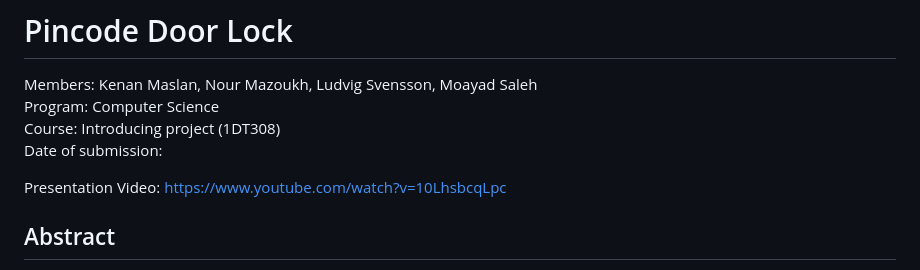
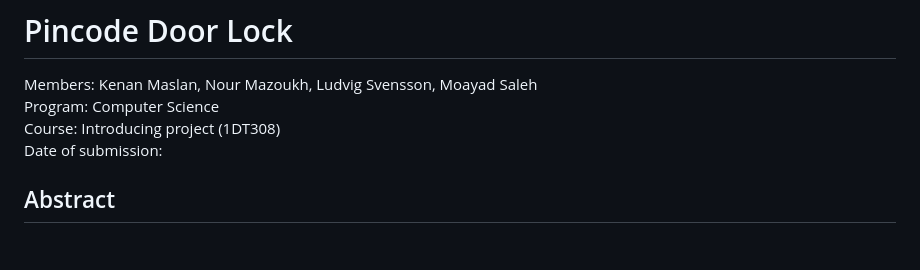
Before and after one commit to Knoz9/IoT-pincode-doorlock, a Markdown page: README.md, the part around the change. GitHub-like rendering; blank space fills up the shorter version.

```diff
--- a/README.md
+++ b/README.md
@@ -5,8 +5,6 @@ Members: Kenan Maslan, Nour Mazoukh, Ludvig Svensson, Moayad Saleh <br>
 Program: Computer Science <br>
 Course: Introducing project (1DT308) <br>
 Date of submission: <br>
-
-Presentation Video: https://www.youtube.com/watch?v=10LhsbcqLpc
 
 ## Abstract
 
```
